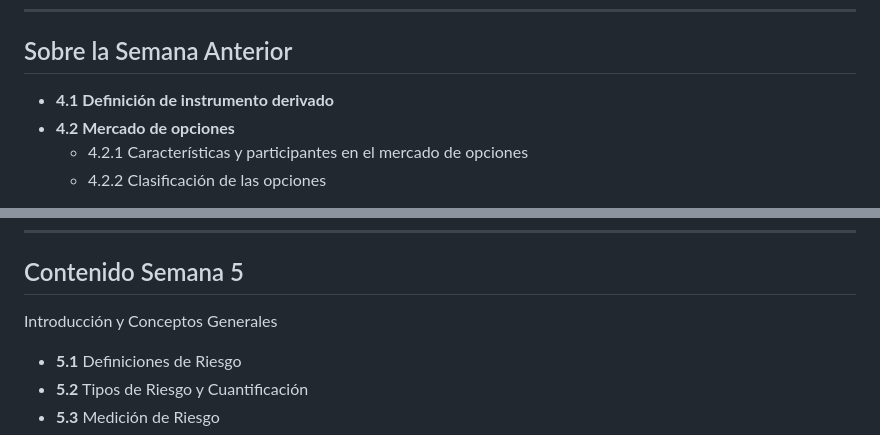
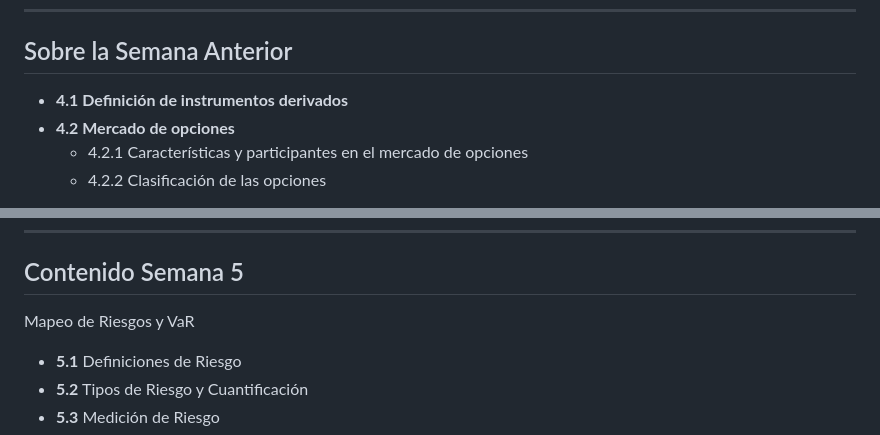
Before and after one commit to andresriofriolara/UTPL_CapitalMarkets, a Markdown page: decks/week05/slides.md, 2 parts joined by grey strips. Drawn GitHub-style.

Commit message:
Update slides/co might be ntent

```diff
--- a/decks/week05/slides.md
+++ b/decks/week05/slides.md
@@ -12,7 +12,7 @@ Semana 5 | Mapeo de Riesgos y VaR
 ---
 
 ## Sobre la Semana Anterior
-- **4.1 Definición de instrumento derivado**
+- **4.1 Definición de instrumentos derivados**
 - **4.2 Mercado de opciones**
     - 4.2.1 Características y participantes en el mercado de opciones
     - 4.2.2 Clasificación de las opciones
@@ -27,7 +27,7 @@ Semana 5 | Mapeo de Riesgos y VaR
 ---
 
 ## Contenido Semana 5
-Introducción y Conceptos Generales
+Mapeo de Riesgos y VaR
 
 - **5.1** Definiciones de Riesgo
 - **5.2** Tipos de Riesgo y Cuantificación
```
